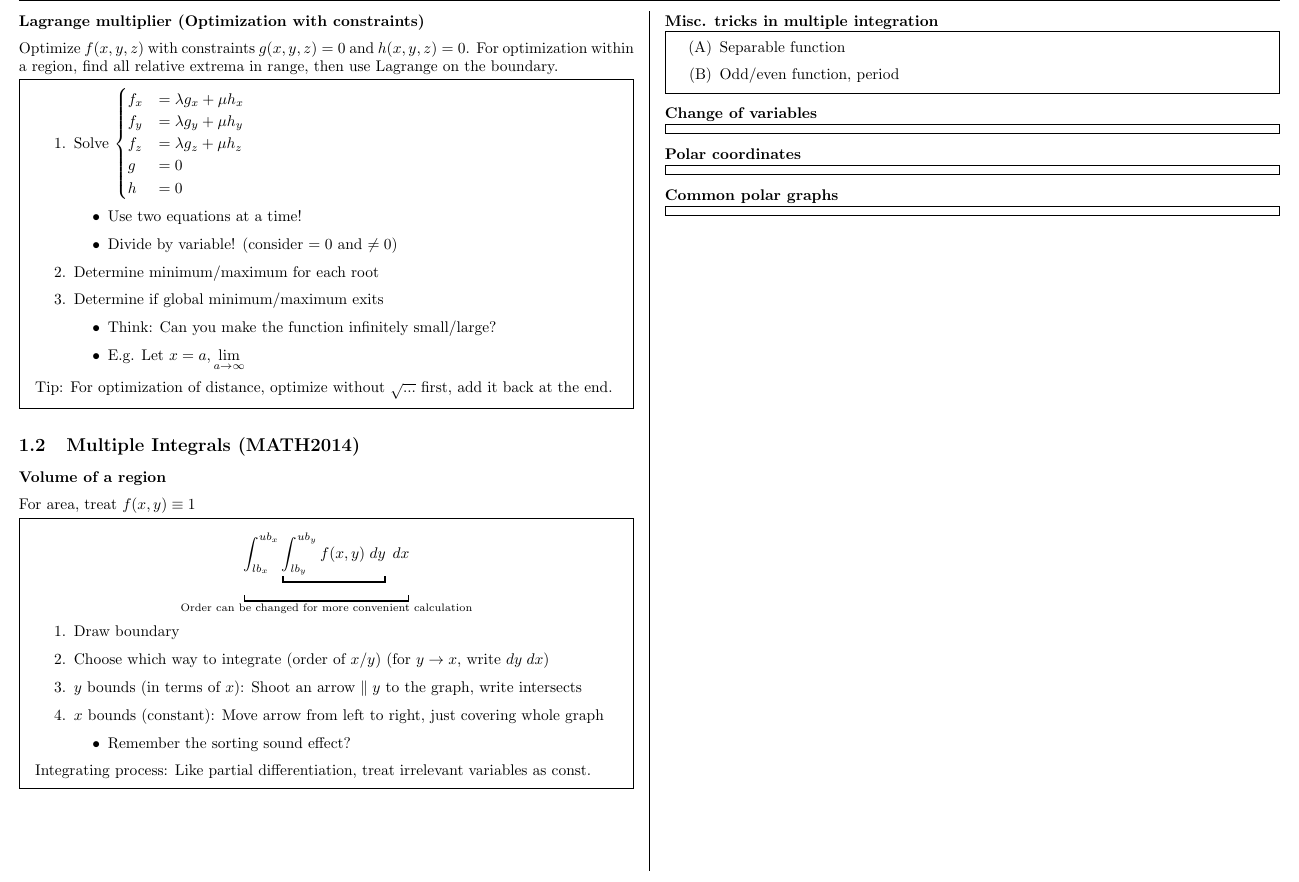
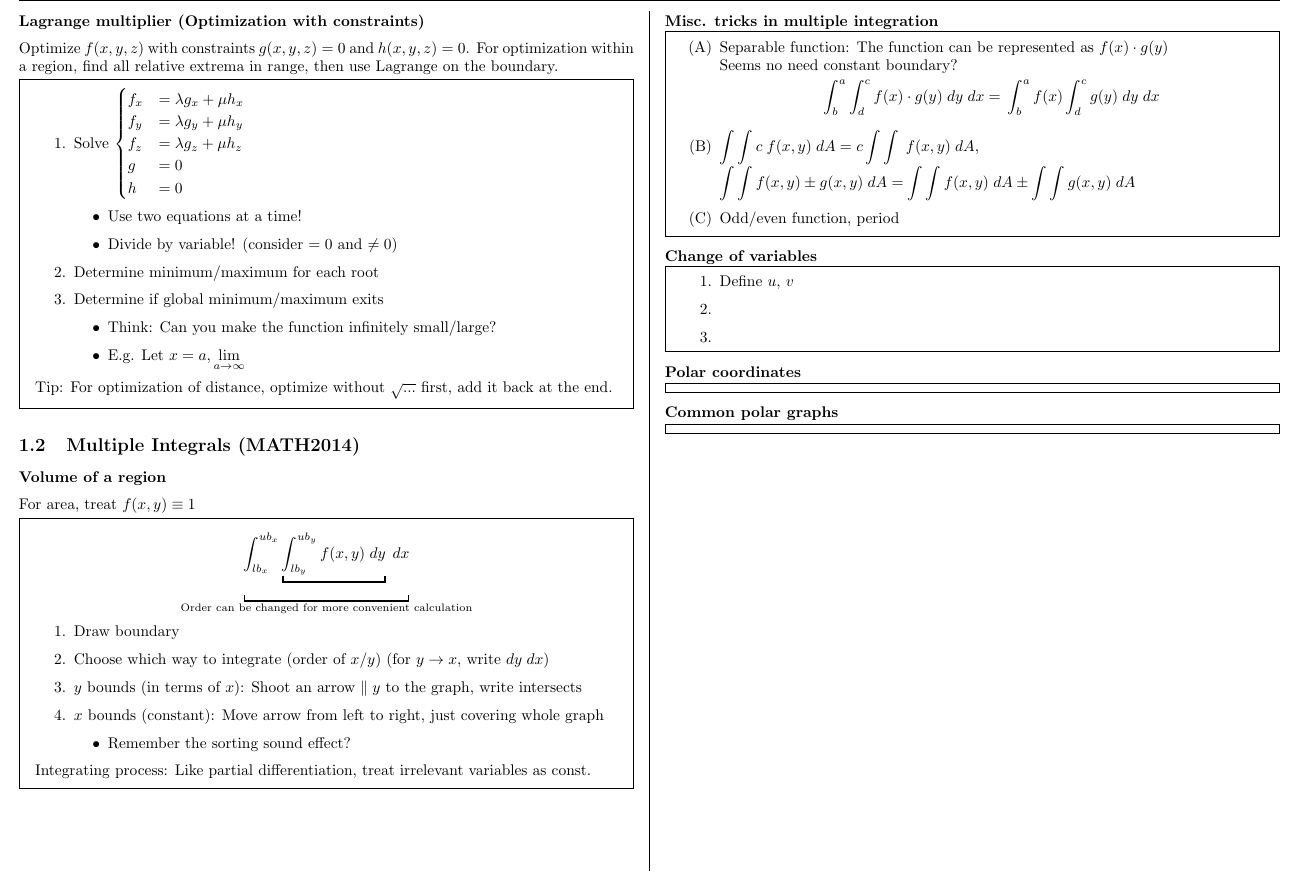
Before and after one commit to jevrii/storm_white_latex, a LaTeX document (storm_white.tex, which reads sections/calculus.tex): part of page 3 of 4, cut so that both start at the same text. Compiled offline with pdfLaTeX.

Commit message:
added separable function

```diff
--- a/sections/calculus.tex
+++ b/sections/calculus.tex
@@ -175,7 +175,12 @@ For area, treat $f(x, y) \equiv 1$
 
 \begin{mdframed}[style=theorem]
 	\begin{enumerate}[label=(\Alph*)]
-		\item Separable function
+		\item Separable function: The function can be represented as $f(x) \cdot g(y)$ \\
+		Seems no need constant boundary?
+		$$\int^a_b\int^c_d f(x) \cdot g(y) \; dy \; dx = \\
+		\int^a_b f(x) \int^c_d g(y) \; dy \; dx $$
+		\item $\displaystyle \int \int c \; f(x, y) \; dA = c \int \int \; f(x, y) \; dA, \\
+		\int \int f(x, y) \pm g(x, y) \; dA = \int \int f(x, y) \; dA \pm \int \int g(x, y) \; dA $
 		\item Odd/even function, period
 	\end{enumerate}
 \end{mdframed}
@@ -183,6 +188,11 @@ For area, treat $f(x, y) \equiv 1$
 \subsubsection*{Change of variables}
 
 \begin{mdframed}[style=theorem]
+	\begin{enumerate}
+		\item Define $u$, $v$
+		\item
+		\item
+	\end{enumerate}
 \end{mdframed}
 
 \subsubsection*{Polar coordinates}
```
Also changed, not shown: storm_white.pdf.
